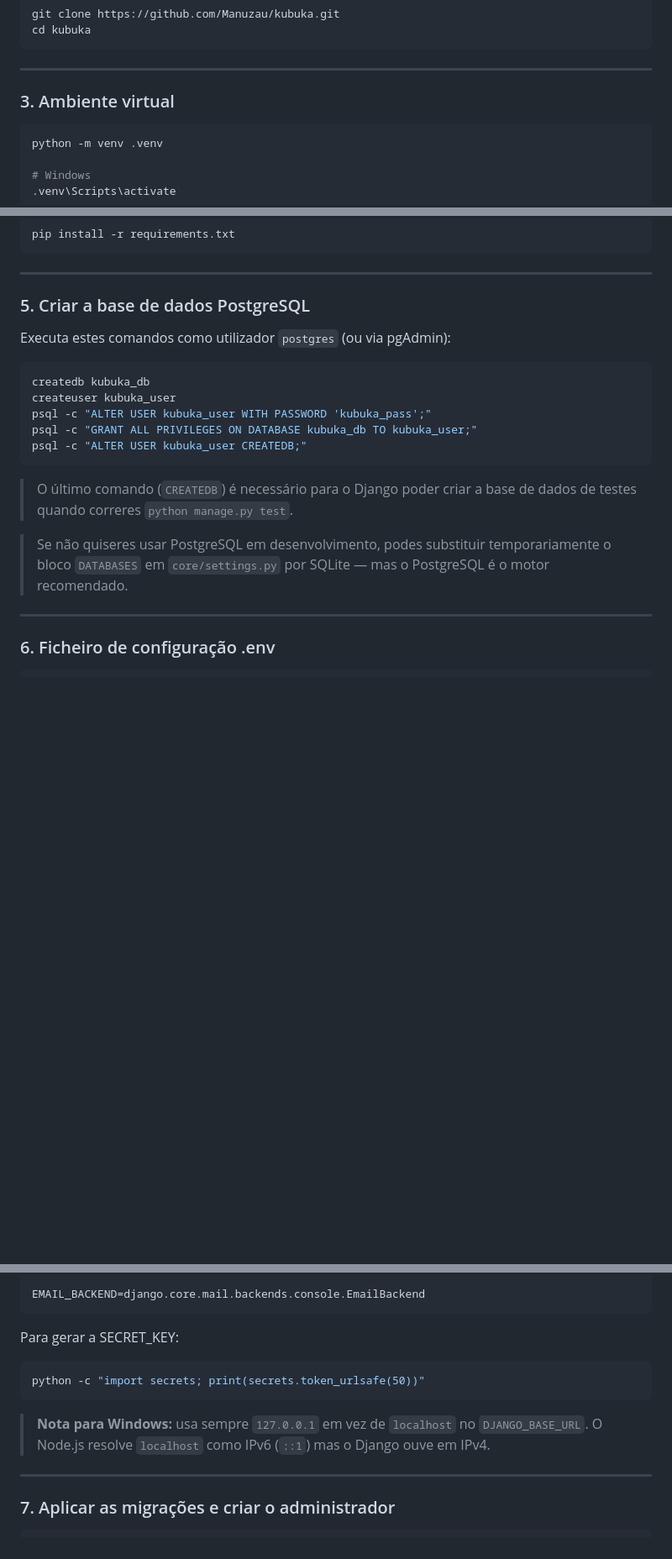
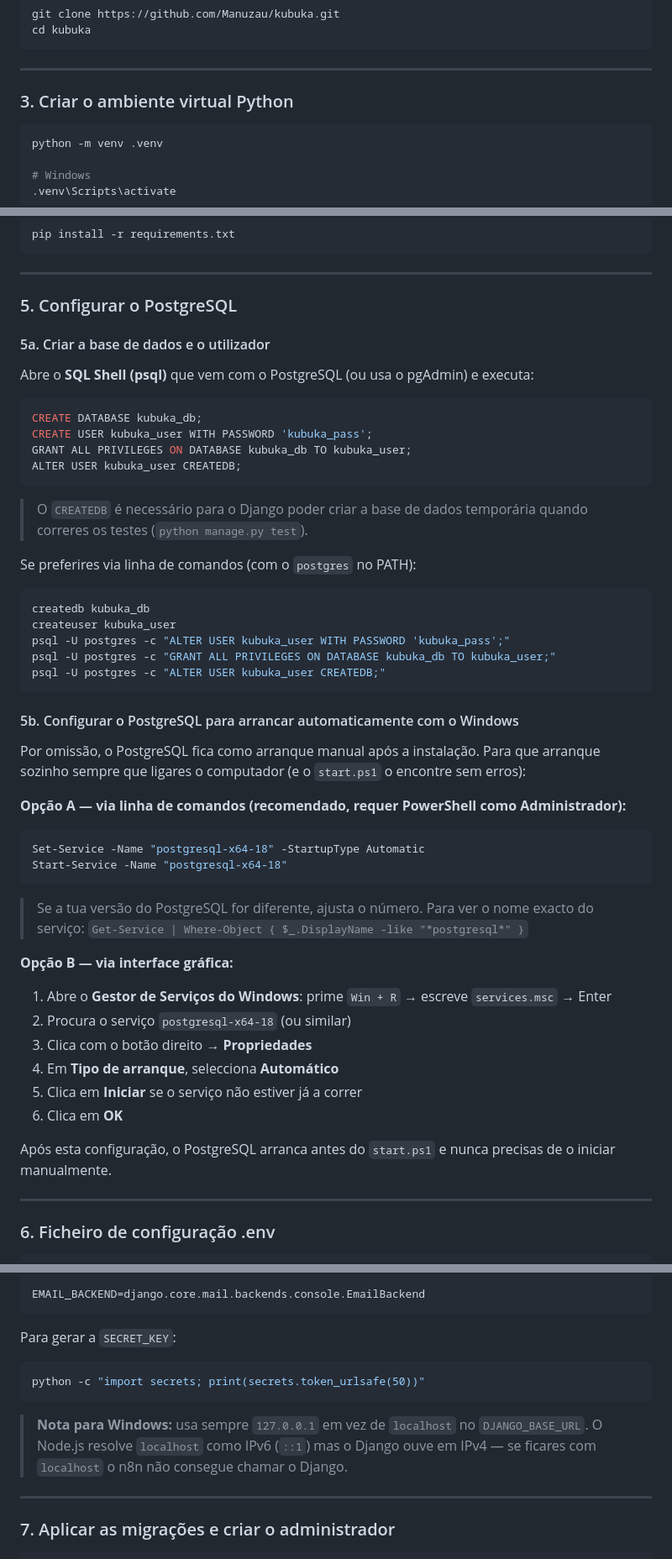
Before and after one commit to Manuzau/kubuka, a Markdown page: README.md, 3 parts joined by grey strips. Shown at 84% size. Rendered like a GitHub page; blank space fills up the shorter version.

Commit message:
docs: adicionar instrucoes completas de arranque e configuracao do PostgreSQL no README

````diff
--- a/README.md
+++ b/README.md
@@ -104,7 +109,7 @@ cd kubuka
 
 ---
 
-### 3. Ambiente virtual
+### 3. Criar o ambiente virtual Python
 
 ```bash
 python -m venv .venv
@@ -126,21 +131,51 @@ pip install -r requirements.txt
 
 ---
 
-### 5. Criar a base de dados PostgreSQL
+### 5. Configurar o PostgreSQL
 
-Executa estes comandos como utilizador `postgres` (ou via pgAdmin):
+#### 5a. Criar a base de dados e o utilizador
 
+Abre o **SQL Shell (psql)** que vem com o PostgreSQL (ou usa o pgAdmin) e executa:
+
+```sql
+CREATE DATABASE kubuka_db;
+CREATE USER kubuka_user WITH PASSWORD 'kubuka_pass';
+GRANT ALL PRIVILEGES ON DATABASE kubuka_db TO kubuka_user;
+ALTER USER kubuka_user CREATEDB;
+```
+
+> O `CREATEDB` é necessário para o Django poder criar a base de dados temporária quando correres os testes (`python manage.py test`).
+
+Se preferires via linha de comandos (com o `postgres` no PATH):
 ```bash
 createdb kubuka_db
 createuser kubuka_user
-psql -c "ALTER USER kubuka_user WITH PASSWORD 'kubuka_pass';"
-psql -c "GRANT ALL PRIVILEGES ON DATABASE kubuka_db TO kubuka_user;"
-psql -c "ALTER USER kubuka_user CREATEDB;"
+psql -U postgres -c "ALTER USER kubuka_user WITH PASSWORD 'kubuka_pass';"
+psql -U postgres -c "GRANT ALL PRIVILEGES ON DATABASE kubuka_db TO kubuka_user;"
+psql -U postgres -c "ALTER USER kubuka_user CREATEDB;"
 ```
 
-> O último comando (`CREATEDB`) é necessário para o Django poder criar a base de dados de testes quando correres `python manage.py test`.
+#### 5b. Configurar o PostgreSQL para arrancar automaticamente com o Windows
 
-> Se não quiseres usar PostgreSQL em desenvolvimento, podes substituir temporariamente o bloco `DATABASES` em `core/settings.py` por SQLite — mas o PostgreSQL é o motor recomendado.
+Por omissão, o PostgreSQL fica como arranque manual após a instalação. Para que arranque sozinho sempre que ligares o computador (e o `start.ps1` o encontre sem erros):
+
+**Opção A — via linha de comandos (recomendado, requer PowerShell como Administrador):**
+```powershell
+Set-Service -Name "postgresql-x64-18" -StartupType Automatic
+Start-Service -Name "postgresql-x64-18"
+```
+
+> Se a tua versão do PostgreSQL for diferente, ajusta o número. Para ver o nome exacto do serviço: `Get-Service | Where-Object { $_.DisplayName -like "*postgresql*" }`
+
+**Opção B — via interface gráfica:**
+1. Abre o **Gestor de Serviços do Windows**: prime `Win + R` → escreve `services.msc` → Enter
+2. Procura o serviço `postgresql-x64-18` (ou similar)
+3. Clica com o botão direito → **Propriedades**
+4. Em **Tipo de arranque**, selecciona **Automático**
+5. Clica em **Iniciar** se o serviço não estiver já a correr
+6. Clica em **OK**
+
+Após esta configuração, o PostgreSQL arranca antes do `start.ps1` e nunca precisas de o iniciar manualmente.
 
 ---
 
@@ -175,12 +210,12 @@ DJANGO_BASE_URL=http://127.0.0.1:8000
 EMAIL_BACKEND=django.core.mail.backends.console.EmailBackend
 ```
 
-Para gerar a SECRET_KEY:
+Para gerar a `SECRET_KEY`:
 ```bash
 python -c "import secrets; print(secrets.token_urlsafe(50))"
 ```
 
-> **Nota para Windows:** usa sempre `127.0.0.1` em vez de `localhost` no `DJANGO_BASE_URL`. O Node.js resolve `localhost` como IPv6 (`::1`) mas o Django ouve em IPv4.
+> **Nota para Windows:** usa sempre `127.0.0.1` em vez de `localhost` no `DJANGO_BASE_URL`. O Node.js resolve `localhost` como IPv6 (`::1`) mas o Django ouve em IPv4 — se ficares com `localhost` o n8n não consegue chamar o Django.
 
 ---
 
````
Also changed, not shown: other parts of README.md (+42 -12 lines).
